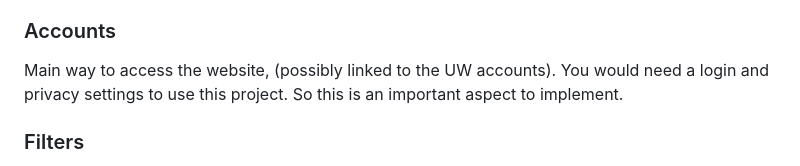
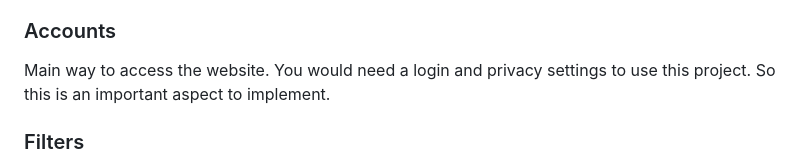
Before and after one commit to Navkiran23/DubSpot, a Markdown page: README.md, the part around the change. Drawn GitHub-style.

```diff
--- a/README.md
+++ b/README.md
@@ -16,7 +16,7 @@ Students who have taken the course can come and leave reviews for other students
 ### Calendar
 A visual layout for the student to see how their course fits with the rest of their schedule. This is the bulk of the schedule. It is how students will see what their daily life for the quarter will look like. They need to visually see it and lay it out in order to decide properly. This calendar is probably the most important aspect.
 ### Accounts
-Main way to access the website, (possibly linked to the UW accounts). You would need a login and privacy settings to use this project. So this is an important aspect to implement.
+Main way to access the website. You would need a login and privacy settings to use this project. So this is an important aspect to implement.
 ### Filters
 To allow students to select their preferences for classes. We will try to do this better than myPlan as a key disadvantage of myPlan is how hard it can be to filter out courses according to what you want. It will be the main attraction and is thus very important to implement.
 
```
